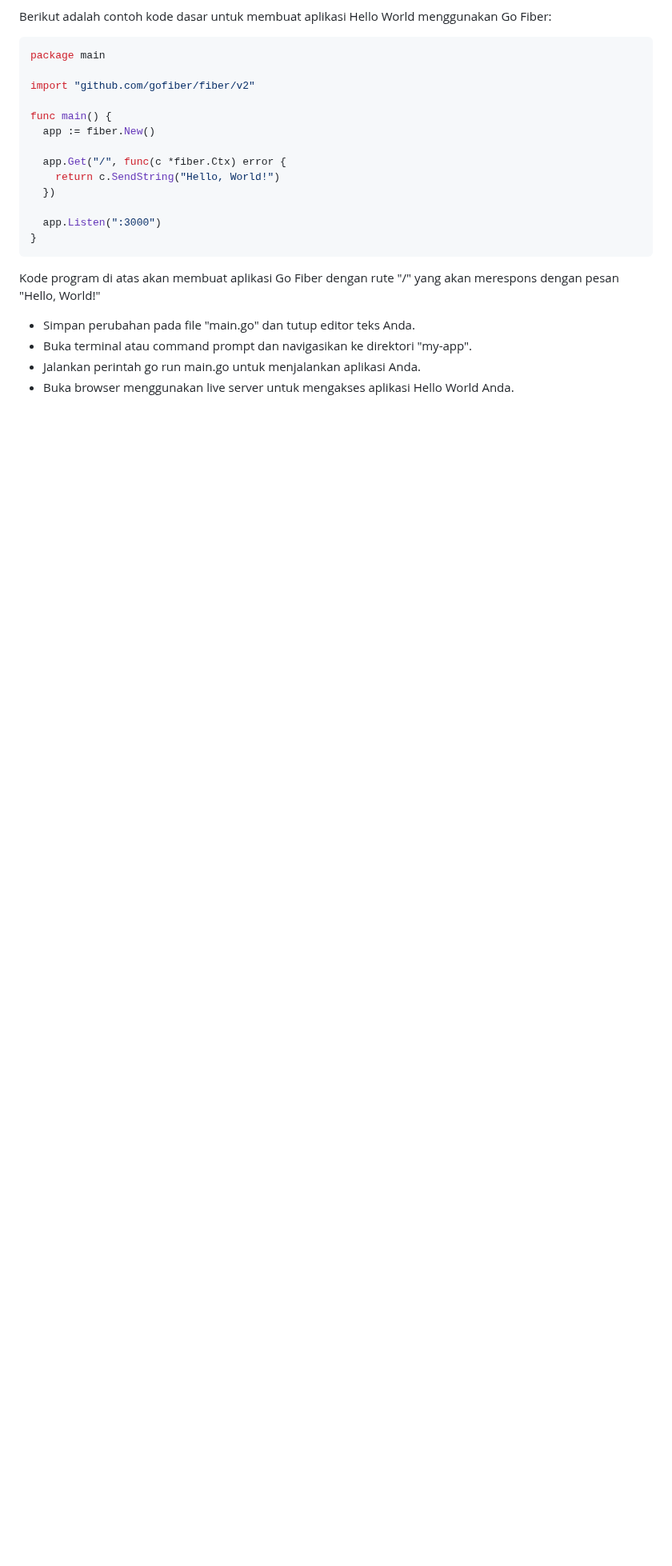
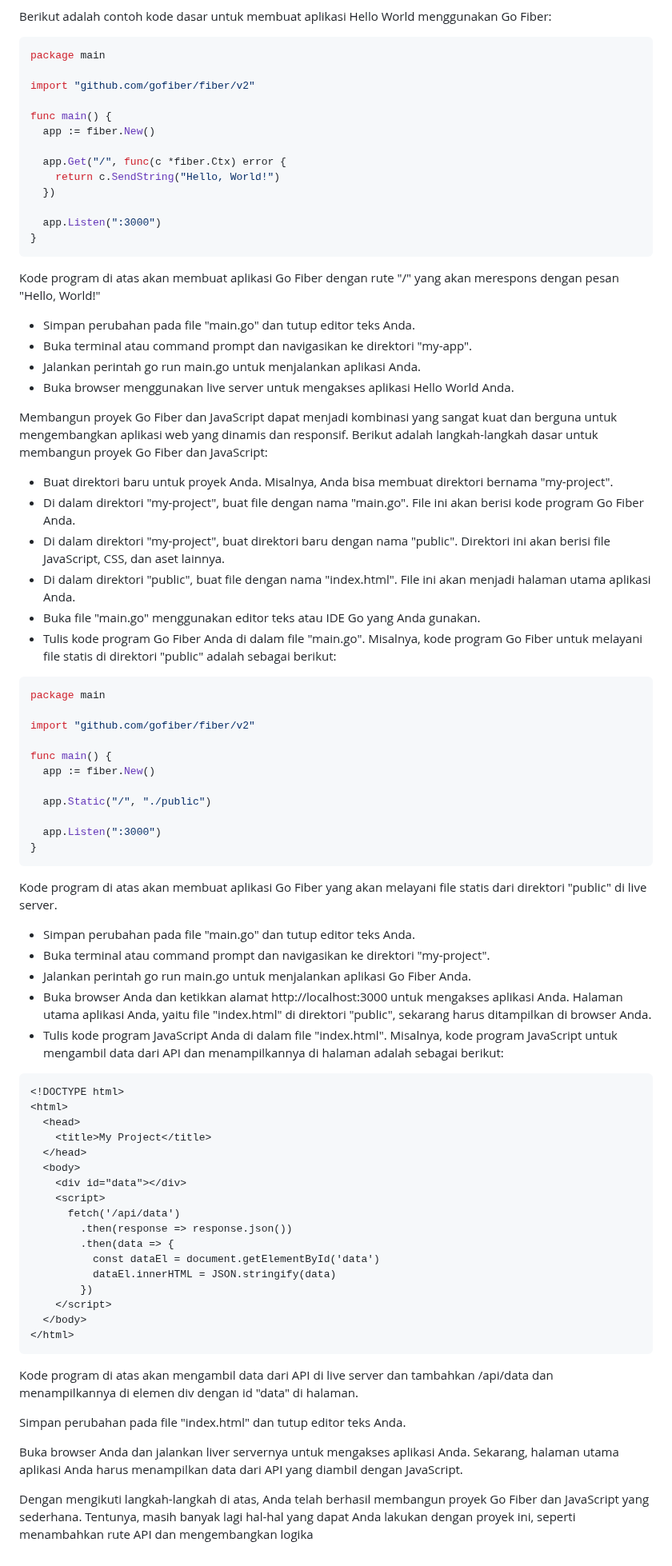
Before and after one commit to rplulbi/ws, a Markdown page: Chapter09/README.md, the part around the change. Shown at 80% size. GitHub-like rendering; blank space fills up the shorter version.

Commit message:
Chapter09 Fiber

````diff
--- a/Chapter09/README.md
+++ b/Chapter09/README.md
@@ -52,3 +52,59 @@ Kode program di atas akan membuat aplikasi Go Fiber dengan rute "/" yang akan me
 - Buka terminal atau command prompt dan navigasikan ke direktori "my-app".
 - Jalankan perintah go run main.go untuk menjalankan aplikasi Anda.
 - Buka browser menggunakan live server untuk mengakses aplikasi Hello World Anda.
+
+Membangun proyek Go Fiber dan JavaScript dapat menjadi kombinasi yang sangat kuat dan berguna untuk mengembangkan aplikasi web yang dinamis dan responsif. Berikut adalah langkah-langkah dasar untuk membangun proyek Go Fiber dan JavaScript:
+- Buat direktori baru untuk proyek Anda. Misalnya, Anda bisa membuat direktori bernama "my-project".
+- Di dalam direktori "my-project", buat file dengan nama "main.go". File ini akan berisi kode program Go Fiber Anda.
+- Di dalam direktori "my-project", buat direktori baru dengan nama "public". Direktori ini akan berisi file JavaScript, CSS, dan aset lainnya.
+- Di dalam direktori "public", buat file dengan nama "index.html". File ini akan menjadi halaman utama aplikasi Anda.
+- Buka file "main.go" menggunakan editor teks atau IDE Go yang Anda gunakan.
+- Tulis kode program Go Fiber Anda di dalam file "main.go". Misalnya, kode program Go Fiber untuk melayani file statis di direktori "public" adalah sebagai berikut:
+
+```go
+package main
+
+import "github.com/gofiber/fiber/v2"
+
+func main() {
+  app := fiber.New()
+
+  app.Static("/", "./public")
+
+  app.Listen(":3000")
+}
+```
+Kode program di atas akan membuat aplikasi Go Fiber yang akan melayani file statis dari direktori "public" di live server.
+- Simpan perubahan pada file "main.go" dan tutup editor teks Anda.
+- Buka terminal atau command prompt dan navigasikan ke direktori "my-project".
+- Jalankan perintah go run main.go untuk menjalankan aplikasi Go Fiber Anda.
+- Buka browser Anda dan ketikkan alamat http://localhost:3000 untuk mengakses aplikasi Anda. Halaman utama aplikasi Anda, yaitu file "index.html" di direktori "public", sekarang harus ditampilkan di browser Anda.
+- Tulis kode program JavaScript Anda di dalam file "index.html". Misalnya, kode program JavaScript untuk mengambil data dari API dan menampilkannya di halaman adalah sebagai berikut:
+
+```html
+<!DOCTYPE html>
+<html>
+  <head>
+    <title>My Project</title>
+  </head>
+  <body>
+    <div id="data"></div>
+    <script>
+      fetch('/api/data')
+        .then(response => response.json())
+        .then(data => {
+          const dataEl = document.getElementById('data')
+          dataEl.innerHTML = JSON.stringify(data)
+        })
+    </script>
+  </body>
+</html>
+```
+
+Kode program di atas akan mengambil data dari API di live server dan tambahkan /api/data dan menampilkannya di elemen div dengan id "data" di halaman.
+
+Simpan perubahan pada file "index.html" dan tutup editor teks Anda.
+
+Buka browser Anda dan jalankan liver servernya untuk mengakses aplikasi Anda. Sekarang, halaman utama aplikasi Anda harus menampilkan data dari API yang diambil dengan JavaScript.
+
+Dengan mengikuti langkah-langkah di atas, Anda telah berhasil membangun proyek Go Fiber dan JavaScript yang sederhana. Tentunya, masih banyak lagi hal-hal yang dapat Anda lakukan dengan proyek ini, seperti menambahkan rute API dan mengembangkan logika
````
